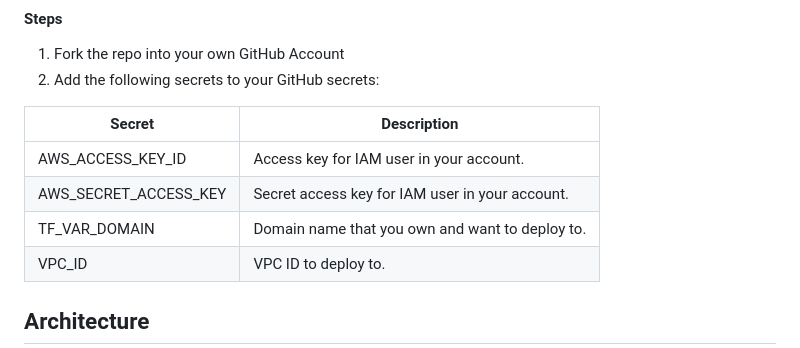
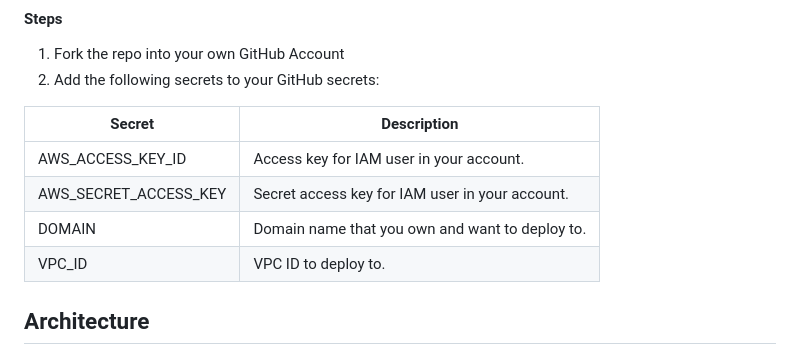
Before and after one commit to nmcostello/terraform_website, a Markdown page: README.md, the part around the change. GitHub-like rendering.

```diff
--- a/README.md
+++ b/README.md
@@ -55,7 +55,7 @@ This project uses Packer and Terraform to create and configure a highly-availabl
   | ---------------------- | ------------------------------------------------- |
   | AWS_ACCESS_KEY_ID      | Access key for IAM user in your account.          |
   | AWS_SECRET_ACCESS_KEY  | Secret access key for IAM user in your account.   |
-  | TF_VAR_DOMAIN          | Domain name that you own and want to deploy to.   |
+  | DOMAIN          | Domain name that you own and want to deploy to.   |
   | VPC_ID                 | VPC ID to deploy to.                              |
 
 
```
